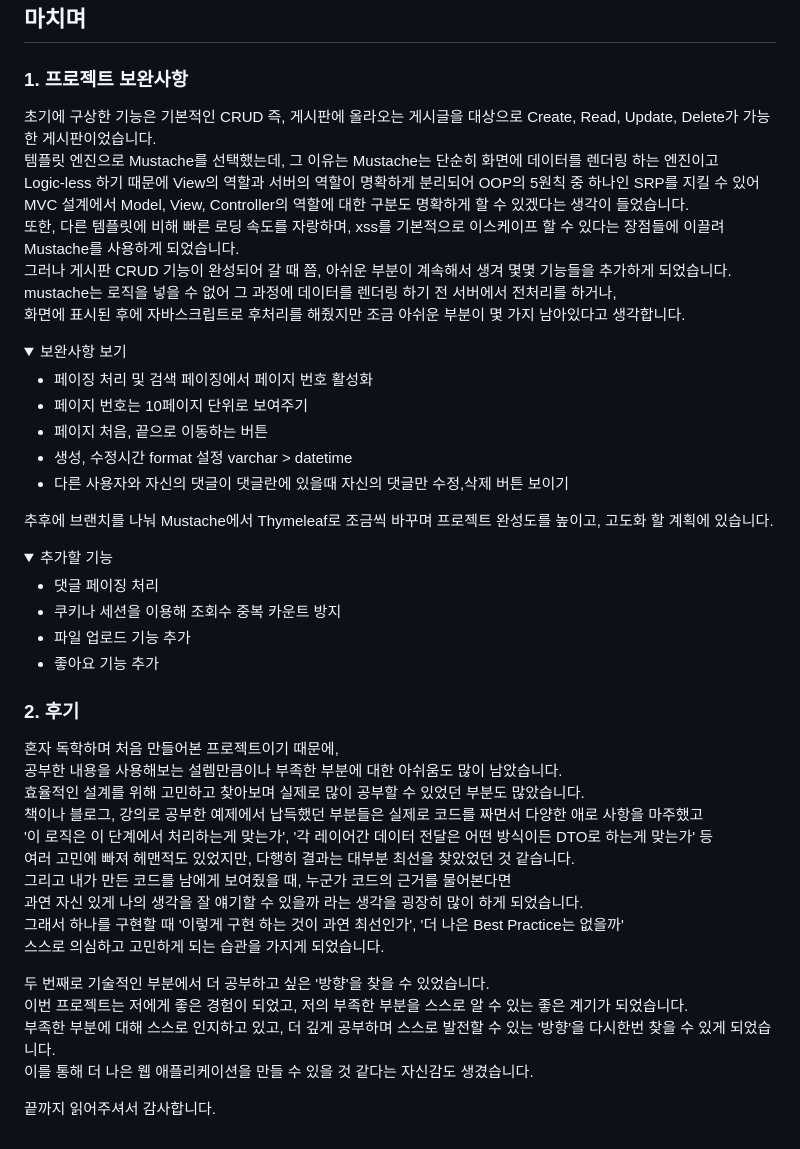
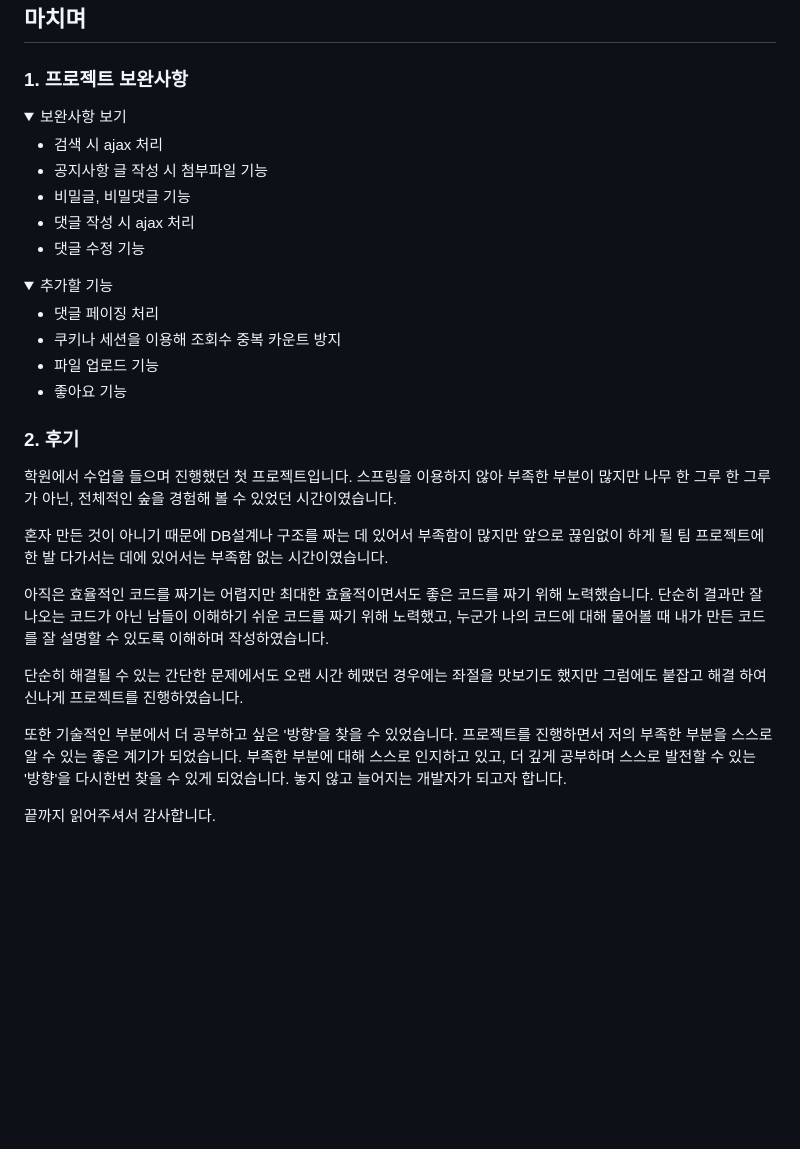
Before and after one commit to HongNR/SemiProject_SMTW, a Markdown page: README.md, the part around the change. Drawn GitHub-style; folded sections open; blank space fills up the shorter version.

```diff
--- a/README.md
+++ b/README.md
@@ -207,27 +207,18 @@ ERD
 ## 마치며
 ### 1. 프로젝트 보완사항
 
-초기에 구상한 기능은 기본적인 CRUD 즉, 게시판에 올라오는 게시글을 대상으로 Create, Read, Update, Delete가 가능한 게시판이었습니다.
-템플릿 엔진으로 Mustache를 선택했는데, 그 이유는 Mustache는 단순히 화면에 데이터를 렌더링 하는 엔진이고
-Logic-less 하기 때문에 View의 역할과 서버의 역할이 명확하게 분리되어 OOP의 5원칙 중 하나인 SRP를 지킬 수 있어
-MVC 설계에서 Model, View, Controller의 역할에 대한 구분도 명확하게 할 수 있겠다는 생각이 들었습니다.
-또한, 다른 템플릿에 비해 빠른 로딩 속도를 자랑하며, xss를 기본적으로 이스케이프 할 수 있다는 장점들에 이끌려 Mustache를 사용하게 되었습니다.
-그러나 게시판 CRUD 기능이 완성되어 갈 때 쯤, 아쉬운 부분이 계속해서 생겨 몇몇 기능들을 추가하게 되었습니다.
-mustache는 로직을 넣을 수 없어 그 과정에 데이터를 렌더링 하기 전 서버에서 전처리를 하거나,
-화면에 표시된 후에 자바스크립트로 후처리를 해줬지만 조금 아쉬운 부분이 몇 가지 남아있다고 생각합니다.
 <details>
   <summary>보완사항 보기</summary>
 
 
-- 페이징 처리 및 검색 페이징에서 페이지 번호 활성화
-- 페이지 번호는 10페이지 단위로 보여주기
-- 페이지 처음, 끝으로 이동하는 버튼
-- 생성, 수정시간 format 설정 varchar > datetime
-- 다른 사용자와 자신의 댓글이 댓글란에 있을때 자신의 댓글만 수정,삭제 버튼 보이기
+- 검색 시 ajax 처리
+- 공지사항 글 작성 시 첨부파일 기능
+- 비밀글, 비밀댓글 기능
+- 댓글 작성 시 ajax 처리
+- 댓글 수정 기능
 
 </details>
 
-추후에 브랜치를 나눠 Mustache에서 Thymeleaf로 조금씩 바꾸며 프로젝트 완성도를 높이고, 고도화 할 계획에 있습니다.
 
    <details>
   <summary>추가할 기능 </summary>
@@ -235,28 +226,32 @@ mustache는 로직을 넣을 수 없어 그 과정에 데이터를 렌더링 하
 
 - 댓글 페이징 처리
 - 쿠키나 세션을 이용해 조회수 중복 카운트 방지
-- 파일 업로드 기능 추가
-- 좋아요 기능 추가
+- 파일 업로드 기능
+- 좋아요 기능
 
 </details>
 
 
 ### 2. 후기
 
-혼자 독학하며 처음 만들어본 프로젝트이기 때문에,
-공부한 내용을 사용해보는 설렘만큼이나 부족한 부분에 대한 아쉬움도 많이 남았습니다.
-효율적인 설계를 위해 고민하고 찾아보며 실제로 많이 공부할 수 있었던 부분도 많았습니다.
-책이나 블로그, 강의로 공부한 예제에서 납득했던 부분들은 실제로 코드를 짜면서 다양한 애로 사항을 마주했고
-'이 로직은 이 단계에서 처리하는게 맞는가', '각 레이어간 데이터 전달은 어떤 방식이든 DTO로 하는게 맞는가' 등
-여러 고민에 빠져 헤맨적도 있었지만, 다행히 결과는 대부분 최선을 찾았었던 것 같습니다.
-그리고 내가 만든 코드를 남에게 보여줬을 때, 누군가 코드의 근거를 물어본다면
-과연 자신 있게 나의 생각을 잘 얘기할 수 있을까 라는 생각을 굉장히 많이 하게 되었습니다.
-그래서 하나를 구현할 때 '이렇게 구현 하는 것이 과연 최선인가', '더 나은 Best Practice는 없을까'
-스스로 의심하고 고민하게 되는 습관을 가지게 되었습니다.
+학원에서 수업을 들으며 진행했던 첫 프로젝트입니다.
+스프링을 이용하지 않아 부족한 부분이 많지만 나무 한 그루 한 그루가 아닌,
+전체적인 숲을 경험해 볼 수 있었던 시간이였습니다.
 
-두 번째로 기술적인 부분에서 더 공부하고 싶은 '방향'을 찾을 수 있었습니다.
-이번 프로젝트는 저에게 좋은 경험이 되었고, 저의 부족한 부분을 스스로 알 수 있는 좋은 계기가 되었습니다.
+혼자 만든 것이 아니기 때문에 DB설계나 구조를 짜는 데 있어서 부족함이 많지만
+앞으로 끊임없이 하게 될 팀 프로젝트에 한 발 다가서는 데에 있어서는 부족함 없는 시간이였습니다.
+
+아직은 효율적인 코드를 짜기는 어렵지만
+최대한 효율적이면서도 좋은 코드를 짜기 위해 노력했습니다.
+단순히 결과만 잘 나오는 코드가 아닌 남들이 이해하기 쉬운 코드를 짜기 위해 노력했고,
+누군가 나의 코드에 대해 물어볼 때 내가 만든 코드를 잘 설명할 수 있도록 이해하며 작성하였습니다.
+
+단순히 해결될 수 있는 간단한 문제에서도 오랜 시간 헤맸던 경우에는 좌절을 맛보기도 했지만
+그럼에도 붙잡고 해결 하여 신나게 프로젝트를 진행하였습니다.
+
+또한 기술적인 부분에서 더 공부하고 싶은 '방향'을 찾을 수 있었습니다.
+프로젝트를 진행하면서 저의 부족한 부분을 스스로 알 수 있는 좋은 계기가 되었습니다.
 부족한 부분에 대해 스스로 인지하고 있고, 더 깊게 공부하며 스스로 발전할 수 있는 '방향'을 다시한번 찾을 수 있게 되었습니다.
-이를 통해 더 나은 웹 애플리케이션을 만들 수 있을 것 같다는 자신감도 생겼습니다.
+놓지 않고 늘어지는 개발자가 되고자 합니다.
 
 끝까지 읽어주셔서 감사합니다.
```
